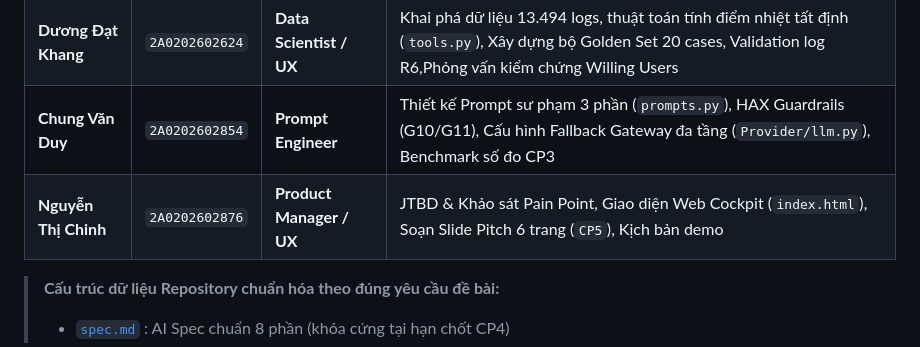
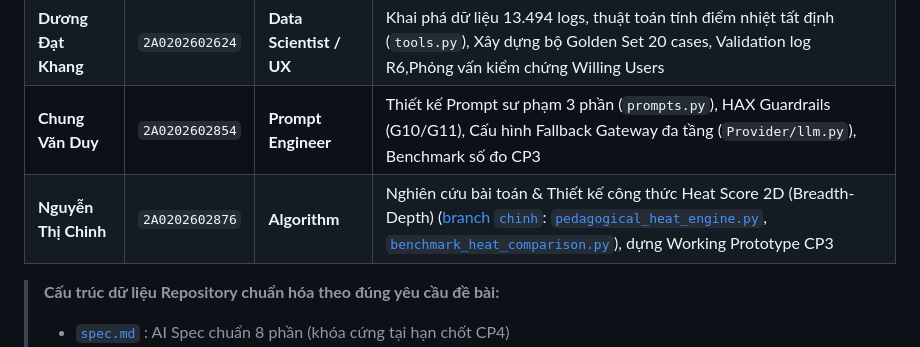
Before and after one commit to ratrichero/K4-3A-E403-FinTech, a Markdown page: README.md, the part around the change. Rendered like a GitHub page.

Commit message:
docs: update my work

```diff
--- a/README.md
+++ b/README.md
@@ -11,7 +11,7 @@
 | **Tạ Việt Cường** | `2A0202602560` | **TechLead / Full-stack** | Kiến trúc tổng thể, Backend HTTP Server & REST API (`server.py`), LangGraph StateGraph (`agent.py`), SQLite Data Layer, Khóa `spec.md`, Đại diện nộp form CP1–CP6 |
 | **Dương Đạt Khang** | `2A0202602624` | **Data Scientist / UX** | Khai phá dữ liệu 13.494 logs, thuật toán tính điểm nhiệt tất định (`tools.py`), Xây dựng bộ Golden Set 20 cases, Validation log R6,Phỏng vấn kiểm chứng Willing Users |
 | **Chung Văn Duy** | `2A0202602854` | **Prompt Engineer** | Thiết kế Prompt sư phạm 3 phần (`prompts.py`), HAX Guardrails (G10/G11), Cấu hình Fallback Gateway đa tầng (`Provider/llm.py`), Benchmark số đo CP3 |
-| **Nguyễn Thị Chinh** | `2A0202602876` | **Product Manager / UX** | JTBD & Khảo sát Pain Point, Giao diện Web Cockpit (`index.html`), Soạn Slide Pitch 6 trang (`CP5`), Kịch bản demo |
+| **Nguyễn Thị Chinh** | `2A0202602876` | **Algorithm** | Nghiên cứu bài toán & Thiết kế công thức Heat Score 2D (Breadth-Depth) ([branch `chinh`](https://github.com/ratrichero/K4-3A-E403-FinTech/tree/chinh/codebase): [`pedagogical_heat_engine.py`](https://github.com/ratrichero/K4-3A-E403-FinTech/blob/chinh/codebase/pedagogical_heat_engine.py), [`benchmark_heat_comparison.py`](https://github.com/ratrichero/K4-3A-E403-FinTech/blob/chinh/codebase/benchmark_heat_comparison.py)), dựng Working Prototype CP3 |
 
 > **Cấu trúc dữ liệu Repository chuẩn hóa theo đúng yêu cầu đề bài:**
 > - [`spec.md`](spec.md) : AI Spec chuẩn 8 phần (khóa cứng tại hạn chốt CP4)
```
